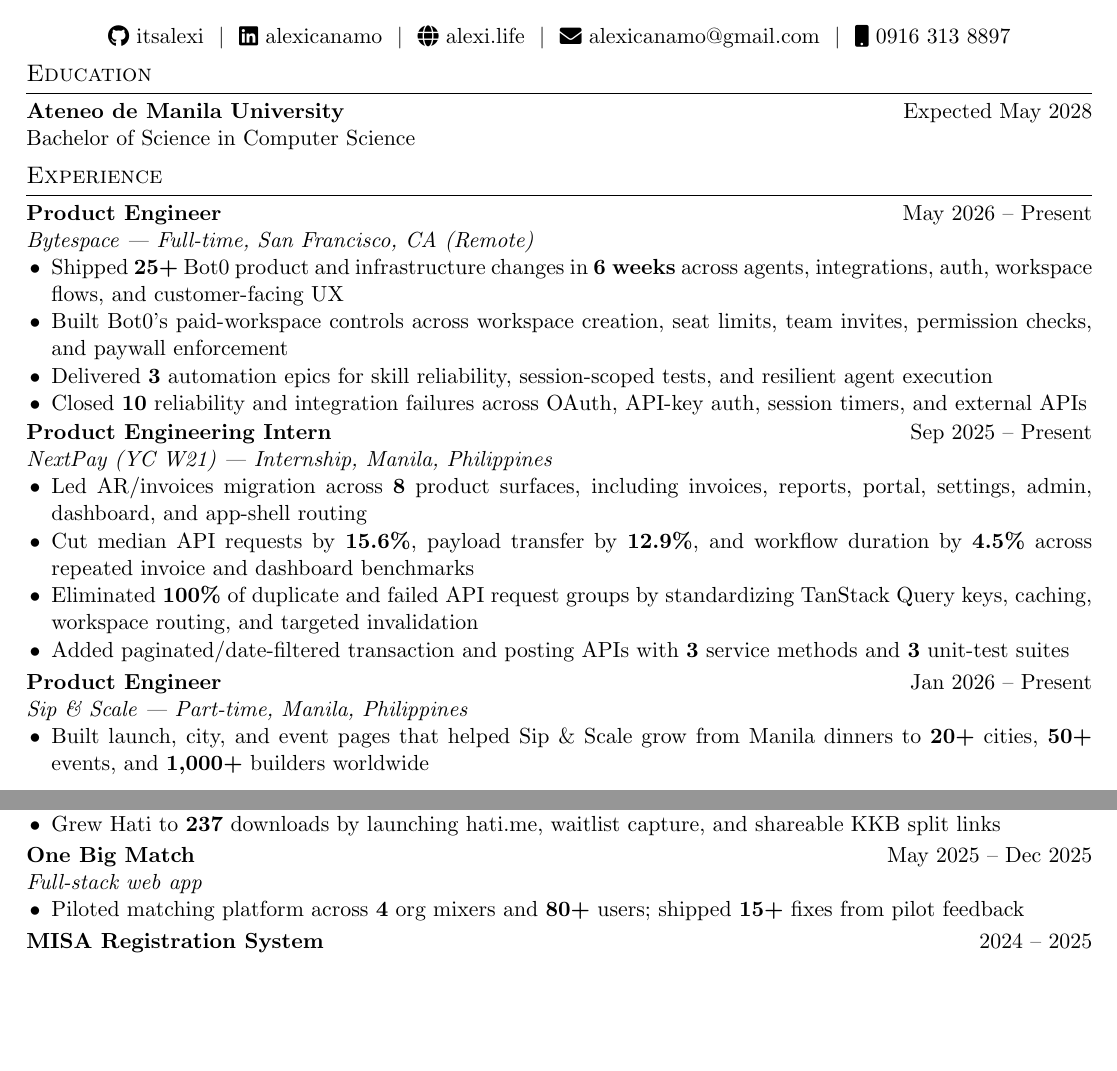
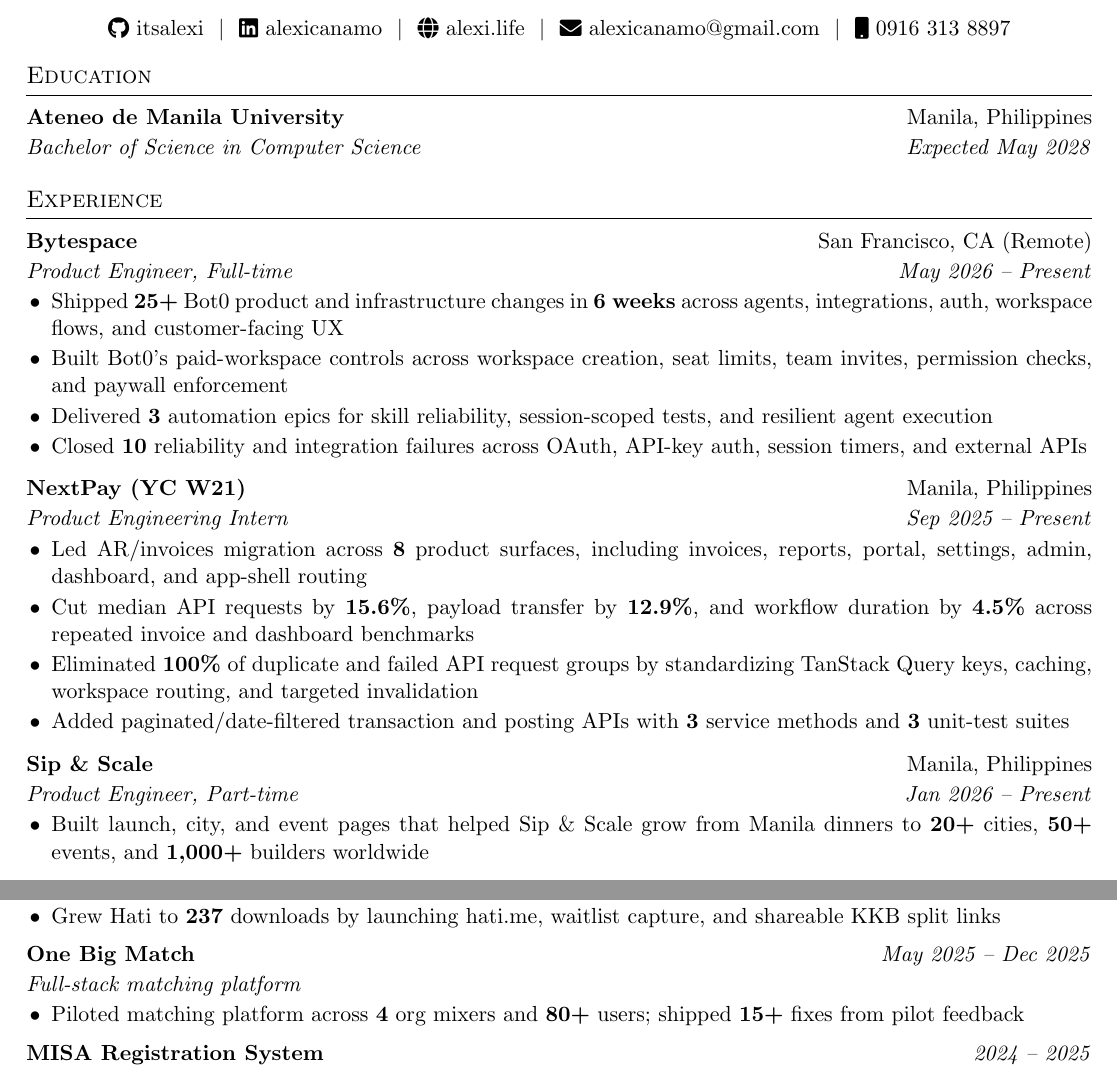
Before and after one commit to itsalexi/cv, a LaTeX CV (cv.tex): two parts of the page, joined at a grey line, cut so that both start at the same text, the shorter picture padded with empty space. Compiled offline with pdfLaTeX.

Commit message:
Adopt a two-line entry layout
Every entry now carries organisation and location on the first line with role
and dates italicised on the second, replacing the old single bold line where
the role was bold, the company was buried in an italic descriptor, and the
location was inconsistent or missing.

- Add \entry for roles and \projentry for projects so spacing stays uniform
- Widen section, entry and bullet spacing; the page previously ran tight at
  the top and left its lower portion empty
- Switch the entry tables to an X column so the right column sits flush

Content is unchanged.

Co-Authored-By: Claude Opus 5 <noreply@anthropic.com>

```diff
--- a/cv.tex
+++ b/cv.tex
@@ -88,7 +88,7 @@
 %CV Sections inspired by:
 %http://stefano.italians.nl/archives/26
 \titleformat{\section}{\large\scshape\raggedright}{}{0em}{}[\vspace{1.5pt}\titlerule]
-\titlespacing{\section}{0pt}{4pt}{3pt}
+\titlespacing{\section}{0pt}{9pt}{5pt}
 
 %Setup hyperref package, and colours for links
 \usepackage[unicode, draft=false]{hyperref}
@@ -173,50 +193,32 @@
 %----------------------------------------------------------------------------------------
 \section{Education}
 
-\begin{tabularx}{\linewidth}{ @{}l r@{} }
-\textbf{Ateneo de Manila University} & \hfill Expected May 2028 \\[0pt]
-\multicolumn{2}{@{}X@{}}{
-    Bachelor of Science in Computer Science
-}
-\end{tabularx}
+\entry{Ateneo de Manila University}{Manila, Philippines}{Bachelor of Science in Computer Science}{Expected May 2028}
 
 %----------------------------------------------------------------------------------------
 %	EXPERIENCE
 %----------------------------------------------------------------------------------------
 \section{Experience}
 
-\begin{tabularx}{\linewidth}{ @{}l r@{} }
-\textbf{Product Engineer} & \hfill May 2026 – Present \\[0pt]
-\multicolumn{2}{@{}X@{}}{
-    \textit{Bytespace --- Full-time, San Francisco, CA (Remote)}
+\entry{Bytespace}{San Francisco, CA (Remote)}{Product Engineer, Full-time}{May 2026 – Present}
 \begin{highlights}
     \item Shipped \textbf{25+} Bot0 product and infrastructure changes in \textbf{6 weeks} across agents, integrations, auth, workspace flows, and customer-facing UX
     \item Built Bot0's paid-workspace controls across workspace creation, seat limits, team invites, permission checks, and paywall enforcement
     \item Delivered \textbf{3} automation epics for skill reliability, session-scoped tests, and resilient agent execution
     \item Closed \textbf{10} reliability and integration failures across OAuth, API-key auth, session timers, and external APIs
 \end{highlights}
-}
-\end{tabularx}
 \workgap
-\begin{tabularx}{\linewidth}{ @{}l r@{} }
-\textbf{Product Engineering Intern} & \hfill Sep 2025 – Present \\[0pt]
-\multicolumn{2}{@{}X@{}}{
-    \textit{NextPay (YC W21) --- Internship, Manila, Philippines}
+
+\entry{NextPay (YC W21)}{Manila, Philippines}{Product Engineering Intern}{Sep 2025 – Present}
 \begin{highlights}
     \item Led AR/invoices migration across \textbf{8} product surfaces, including invoices, reports, portal, settings, admin, dashboard, and app-shell routing
     \item Cut median API requests by \textbf{15.6\%}, payload transfer by \textbf{12.9\%}, and workflow duration by \textbf{4.5\%} across repeated invoice and dashboard benchmarks
     \item Eliminated \textbf{100\%} of duplicate and failed API request groups by standardizing TanStack Query keys, caching, workspace routing, and targeted invalidation
     \item Added paginated/date-filtered transaction and posting APIs with \textbf{3} service methods and \textbf{3} unit-test suites
 \end{highlights}
-}
-\end{tabularx}
 \workgap
-\begin{tabularx}{\linewidth}{ @{}l r@{} }
-\textbf{Product Engineer} & \hfill Jan 2026 – Present \\[0pt]
-\multicolumn{2}{@{}X@{}}{
-    \textit{Sip \& Scale --- Part-time, Manila, Philippines}
+
+\entry{Sip \& Scale}{Manila, Philippines}{Product Engineer, Part-time}{Jan 2026 – Present}
 \begin{highlights}
     \item Built launch, city, and event pages that helped Sip \& Scale grow from Manila dinners to \textbf{20+} cities, \textbf{50+} events, and \textbf{1,000+} builders worldwide
 \end{highlights}
-}
-\end{tabularx}
@@ -238,33 +236,22 @@
 \projectgap
-\begin{tabularx}{\linewidth}{ @{}l r@{} }
-\textbf{Hati} & \hfill 2026 \\[0pt]
-\multicolumn{2}{@{}X@{}}{
-    \textit{Consumer receipt-splitting product}
+
+\projentry{Hati}{2026}{Consumer receipt-splitting product}
 \begin{highlights}
     \item Grew Hati to \textbf{237} downloads by launching hati.me, waitlist capture, and shareable KKB split links
 \end{highlights}
-}
-\end{tabularx}
 \projectgap
-\begin{tabularx}{\linewidth}{ @{}l r@{} }
-\textbf{One Big Match} & \hfill May 2025 – Dec 2025 \\[0pt]
-\multicolumn{2}{@{}X@{}}{
-    \textit{Full-stack web app}
+
+\projentry{One Big Match}{May 2025 – Dec 2025}{Full-stack matching platform}
 \begin{highlights}
     \item Piloted matching platform across \textbf{4} org mixers and \textbf{80+} users; shipped \textbf{15+} fixes from pilot feedback
 \end{highlights}
-}
-\end{tabularx}
 \projectgap
-\begin{tabularx}{\linewidth}{ @{}l r@{} }
-\textbf{MISA Registration System} & \hfill 2024 – 2025 \\[0pt]
-\multicolumn{2}{@{}X@{}}{
-    \textit{Internal event tooling}
+
+\projentry{MISA Registration System}{2024 – 2025}{Internal event tooling}
 \begin{highlights}
     \item Built registration/check-in tooling for \textbf{525} members across \textbf{15+} org events, cutting on-site check-in time by \textbf{75\%} and adding live attendance tracking
 \end{highlights}
-}
-\end{tabularx}
+
 %----------------------------------------------------------------------------------------
 %	SKILLS
 %----------------------------------------------------------------------------------------
```
Also changed, not shown: cv.tex (34 more changed lines). Lines whose indentation alone changed are shown as unchanged.
